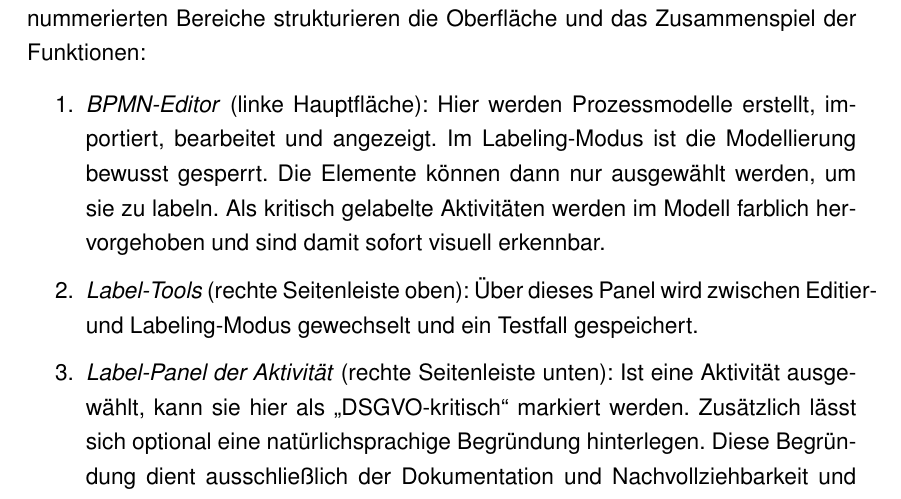
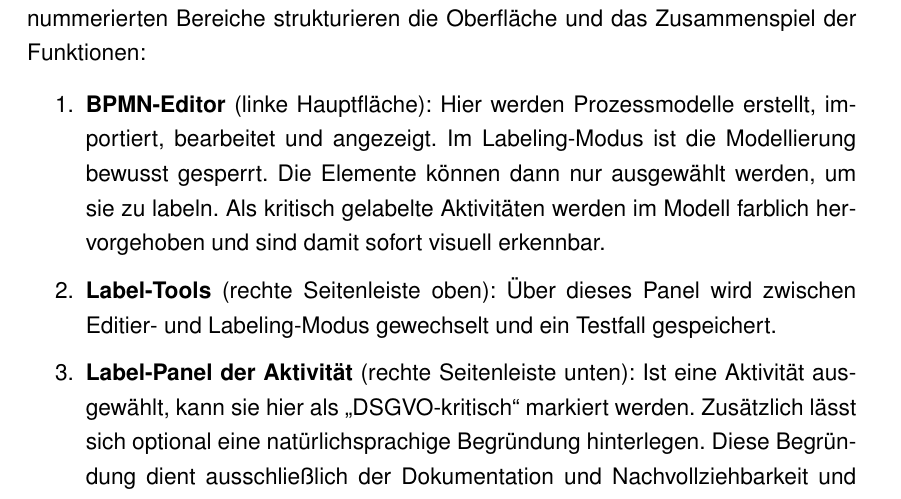
Before and after one commit to MertenD/gripl-master-thesis, a LaTeX thesis (thesis/main.tex, which reads thesis/de/chapters/5-labeling/tool.tex): part of page 45 of 116, cut so that both start at the same text. Compiled offline with pdfLaTeX.

Commit message:
Unify titles

```diff
--- a/thesis/de/chapters/5-labeling/tool.tex
+++ b/thesis/de/chapters/5-labeling/tool.tex
@@ -12,9 +12,9 @@ Abbildung \ref{fig:labeling-editor} zeigt den Labeling-Editor im Labeling-Modus.
 \end{figure}
 
 \begin{enumerate}
-    \item \emph{BPMN-Editor} (linke Hauptfläche): Hier werden Prozessmodelle erstellt, importiert, bearbeitet und angezeigt. Im Labeling-Modus ist die Modellierung bewusst gesperrt. Die Elemente können dann nur ausgewählt werden, um sie zu labeln. Als kritisch gelabelte Aktivitäten werden im Modell farblich hervorgehoben und sind damit sofort visuell erkennbar.
-    \item \emph{Label-Tools} (rechte Seitenleiste oben): Über dieses Panel wird zwischen Editier- und Labeling-Modus gewechselt und ein Testfall gespeichert.
-    \item \emph{Label-Panel der Aktivität} (rechte Seitenleiste unten): Ist eine Aktivität ausgewählt, kann sie hier als \enquote{DSGVO-kritisch} markiert werden. Zusätzlich lässt sich optional eine natürlichsprachige Begründung hinterlegen. Diese Begründung dient ausschließlich der Dokumentation und Nachvollziehbarkeit und wird nicht in der Evaluierung berücksichtigt.
+    \item \textbf{BPMN-Editor} (linke Hauptfläche): Hier werden Prozessmodelle erstellt, importiert, bearbeitet und angezeigt. Im Labeling-Modus ist die Modellierung bewusst gesperrt. Die Elemente können dann nur ausgewählt werden, um sie zu labeln. Als kritisch gelabelte Aktivitäten werden im Modell farblich hervorgehoben und sind damit sofort visuell erkennbar.
+    \item \textbf{Label-Tools} (rechte Seitenleiste oben): Über dieses Panel wird zwischen Editier- und Labeling-Modus gewechselt und ein Testfall gespeichert.
+    \item \textbf{Label-Panel der Aktivität} (rechte Seitenleiste unten): Ist eine Aktivität ausgewählt, kann sie hier als \enquote{DSGVO-kritisch} markiert werden. Zusätzlich lässt sich optional eine natürlichsprachige Begründung hinterlegen. Diese Begründung dient ausschließlich der Dokumentation und Nachvollziehbarkeit und wird nicht in der Evaluierung berücksichtigt.
 \end{enumerate}
 
 In der Übersicht der Datensätze aus Abbildung \ref{fig:labeling-datasets} sind alle angelegten Datensätze und zugehörigen Testfälle aufgelistet. Von hier aus können neue Datensätze und Testfälle erstellt sowie bestehende bearbeitet werden.
```
